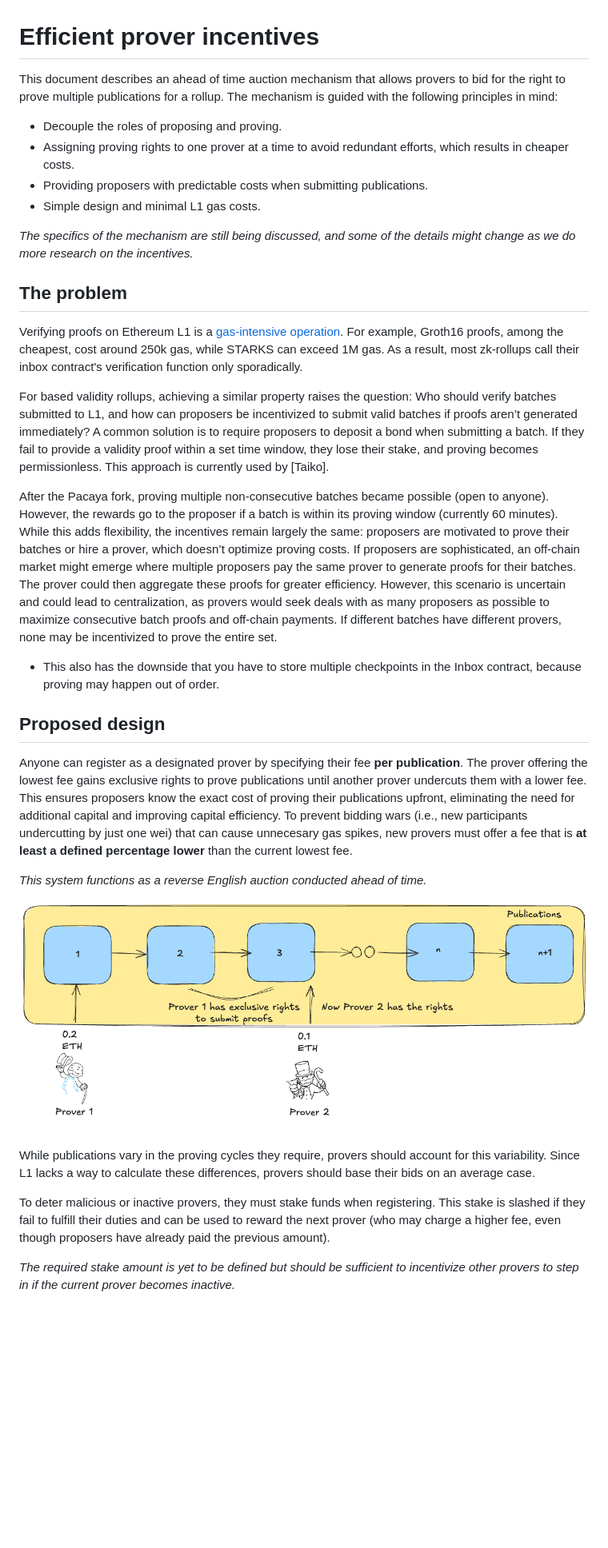
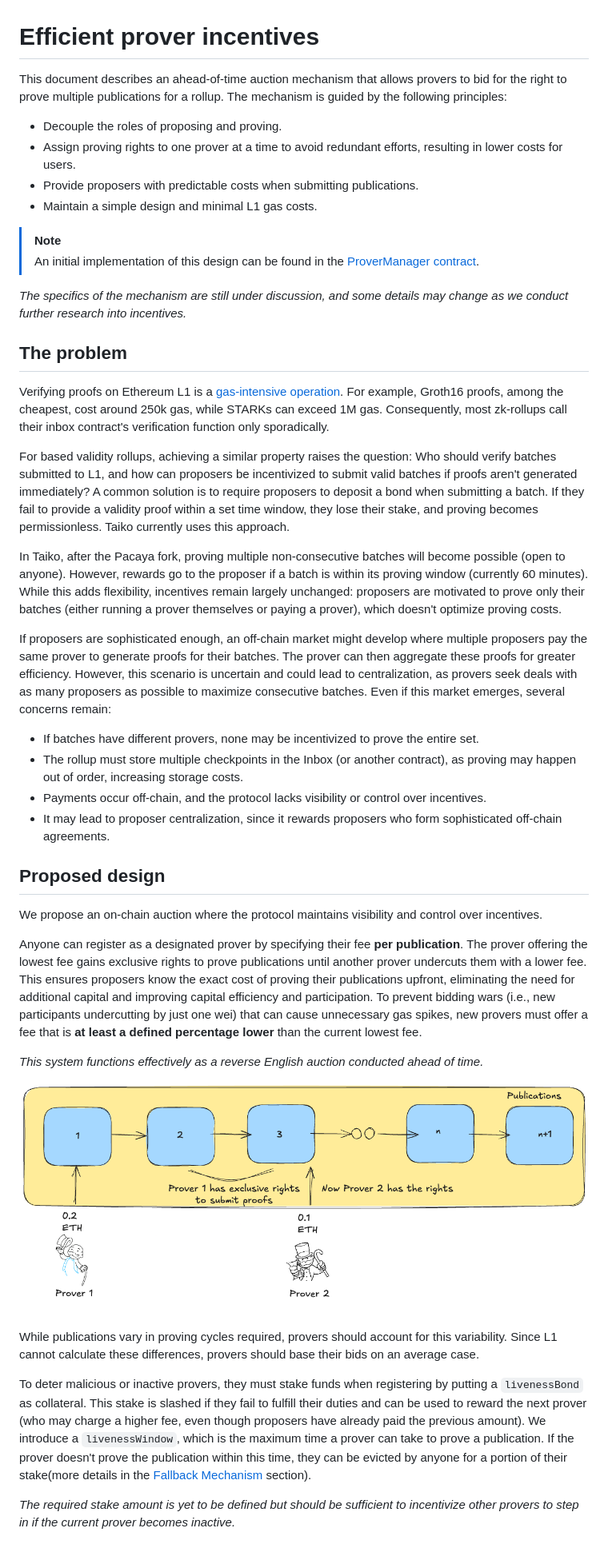
Before and after one commit to OpenZeppelin/minimal-rollup, a Markdown page: documentation/prover-incentives.md, the part around the change printed below. Shown: that part at 80% size. Rendered like a GitHub page; blank space fills up the shorter version.

```diff
--- a/documentation/prover-incentives.md
+++ b/documentation/prover-incentives.md
@@ -1,37 +1,46 @@
 # Efficient prover incentives
 
-This document describes an ahead of time auction mechanism that allows provers to bid for the right to prove multiple publications for a rollup. The mechanism is guided with the following principles in mind:
+This document describes an ahead-of-time auction mechanism that allows provers to bid for the right to prove multiple publications for a rollup. The mechanism is guided by the following principles:
 
 - Decouple the roles of proposing and proving.
-- Assigning proving rights to one prover at a time to avoid redundant efforts, which results in cheaper costs.
-- Providing proposers with predictable costs when submitting publications.
-- Simple design and minimal L1 gas costs.
+- Assign proving rights to one prover at a time to avoid redundant efforts, resulting in lower costs for users.
+- Provide proposers with predictable costs when submitting publications.
+- Maintain a simple design and minimal L1 gas costs.
 
-*The specifics of the mechanism are still being discussed, and some of the details might change as we do more research on the incentives.*
+> [!NOTE]
+> An initial implementation of this design can be found in the [ProverManager contract](../src/protocol/taiko_alethia/ProverManager.sol).
+
+*The specifics of the mechanism are still under discussion, and some details may change as we conduct further research into incentives.*
 
 ## The problem
 
-Verifying proofs on Ethereum L1 is a [gas-intensive operation](https://docs.alignedlayer.com/#why-are-we-building-aligned). For example, Groth16 proofs, among the cheapest, cost around 250k gas, while STARKS can exceed 1M gas. As a result, most zk-rollups call their inbox contract's verification function only sporadically.
+Verifying proofs on Ethereum L1 is a [gas-intensive operation](https://docs.alignedlayer.com/#why-are-we-building-aligned). For example, Groth16 proofs, among the cheapest, cost around 250k gas, while STARKs can exceed 1M gas. Consequently, most zk-rollups call their inbox contract's verification function only sporadically.
 
-For based validity rollups, achieving a similar property raises the question: Who should verify batches submitted to L1, and how can proposers be incentivized to submit valid batches if proofs aren’t generated immediately? A common solution is to require proposers to deposit a bond when submitting a batch. If they fail to provide a validity proof within a set time window, they lose their stake, and proving becomes permissionless. This approach is currently used by [Taiko].
+For based validity rollups, achieving a similar property raises the question: Who should verify batches submitted to L1, and how can proposers be incentivized to submit valid batches if proofs aren't generated immediately? A common solution is to require proposers to deposit a bond when submitting a batch. If they fail to provide a validity proof within a set time window, they lose their stake, and proving becomes permissionless. Taiko currently uses this approach.
 
-After the Pacaya fork, proving multiple non-consecutive batches became possible (open to anyone). However, the rewards go to the proposer if a batch is within its proving window (currently 60 minutes). While this adds flexibility, the incentives remain largely the same: proposers are motivated to prove their batches or hire a prover, which doesn’t optimize proving costs.
-If proposers are sophisticated, an off-chain market might emerge where multiple proposers pay the same prover to generate proofs for their batches. The prover could then aggregate these proofs for greater efficiency. However, this scenario is uncertain and could lead to centralization, as provers would seek deals with as many proposers as possible to maximize consecutive batch proofs and off-chain payments. If different batches have different provers, none may be incentivized to prove the entire set.
+In Taiko, after the Pacaya fork, proving multiple non-consecutive batches will become possible (open to anyone). However, rewards go to the proposer if a batch is within its proving window (currently 60 minutes). While this adds flexibility, incentives remain largely unchanged: proposers are motivated to prove only their batches (either running a prover themselves or paying a prover), which doesn't optimize proving costs.
 
-- This also has the downside that you have to store multiple checkpoints in the Inbox contract, because proving may happen out of order.
+If proposers are sophisticated enough, an off-chain market might develop where multiple proposers pay the same prover to generate proofs for their batches. The prover can then aggregate these proofs for greater efficiency. However, this scenario is uncertain and could lead to centralization, as provers seek deals with as many proposers as possible to maximize consecutive batches. Even if this market emerges, several concerns remain:
+
+- If batches have different provers, none may be incentivized to prove the entire set.
+- The rollup must store multiple checkpoints in the Inbox (or another contract), as proving may happen out of order, increasing storage costs.
+- Payments occur off-chain, and the protocol lacks visibility or control over incentives.
+- It may lead to proposer centralization, since it rewards proposers who form sophisticated off-chain agreements.
 
 ## Proposed design
 
-Anyone can register as a designated prover by specifying their fee **per publication**. The prover offering the lowest fee gains exclusive rights to prove publications until another prover undercuts them with a lower fee. This ensures proposers know the exact cost of proving their publications upfront, eliminating the need for additional capital and improving capital efficiency.
-To prevent bidding wars (i.e., new participants undercutting by just one wei) that can cause unnecesary gas spikes, new provers must offer a fee that is **at least a defined percentage lower** than the current lowest fee.
+We propose an on-chain auction where the protocol maintains visibility and control over incentives.
 
-*This system functions as a reverse English auction conducted ahead of time.*
+Anyone can register as a designated prover by specifying their fee **per publication**. The prover offering the lowest fee gains exclusive rights to prove publications until another prover undercuts them with a lower fee. This ensures proposers know the exact cost of proving their publications upfront, eliminating the need for additional capital and improving capital efficiency and participation.
+To prevent bidding wars (i.e., new participants undercutting by just one wei) that can cause unnecessary gas spikes, new provers must offer a fee that is **at least a defined percentage lower** than the current lowest fee.
+
+*This system functions effectively as a reverse English auction conducted ahead of time.*
 
 ![Prover auction](./images/prover-market.png)
 
-While publications vary in the proving cycles they require, provers should account for this variability. Since L1 lacks a way to calculate these differences, provers should base their bids on an average case.
+While publications vary in proving cycles required, provers should account for this variability. Since L1 cannot calculate these differences, provers should base their bids on an average case.
 
-To deter malicious or inactive provers, they must stake funds when registering. This stake is slashed if they fail to fulfill their duties and can be used to reward the next prover (who may charge a higher fee, even though proposers have already paid the previous amount).
+To deter malicious or inactive provers, they must stake funds when registering by putting a `livenessBond` as collateral. This stake is slashed if they fail to fulfill their duties and can be used to reward the next prover (who may charge a higher fee, even though proposers have already paid the previous amount). We introduce a `livenessWindow`, which is the maximum time a prover can take to prove a publication. If the prover doesn't prove the publication within this time, they can be evicted by anyone for a portion of their stake(more details in the [Fallback Mechanism](#fallback-mechanism) section).
 
 *The required stake amount is yet to be defined but should be sufficient to incentivize other provers to step in if the current prover becomes inactive.*
 
```
Also changed, not shown: other parts of documentation/prover-incentives.md (+24 -13 lines), README.md (+1 -1 lines), documentation/Overall Design.md (+1 -4 lines), documentation/images/prover-manager-fallback.png (added), 4 other files.
